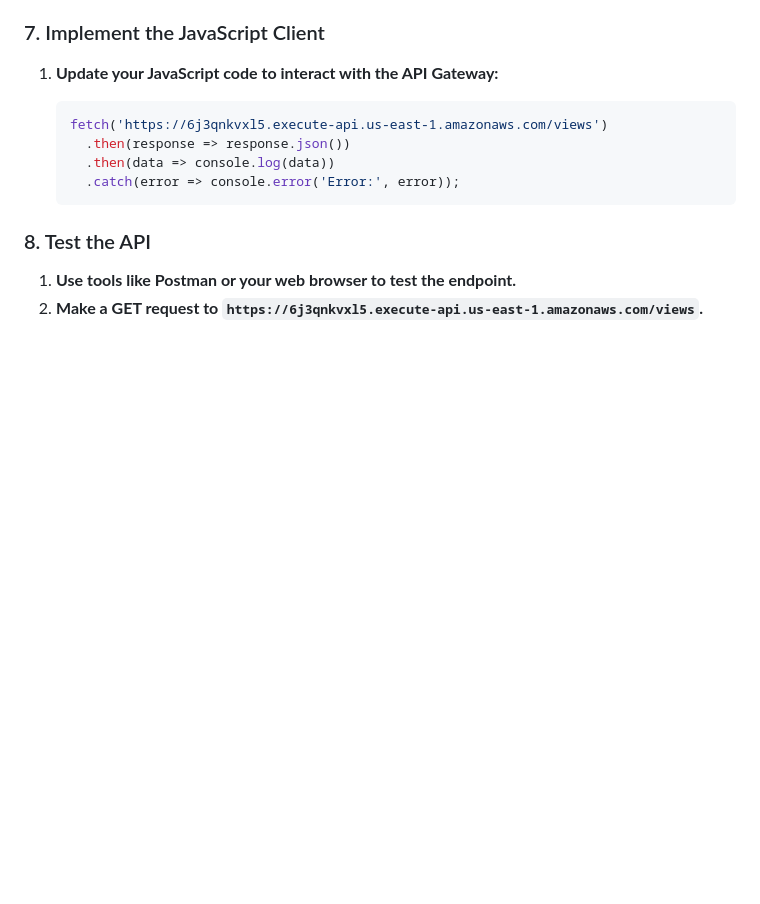
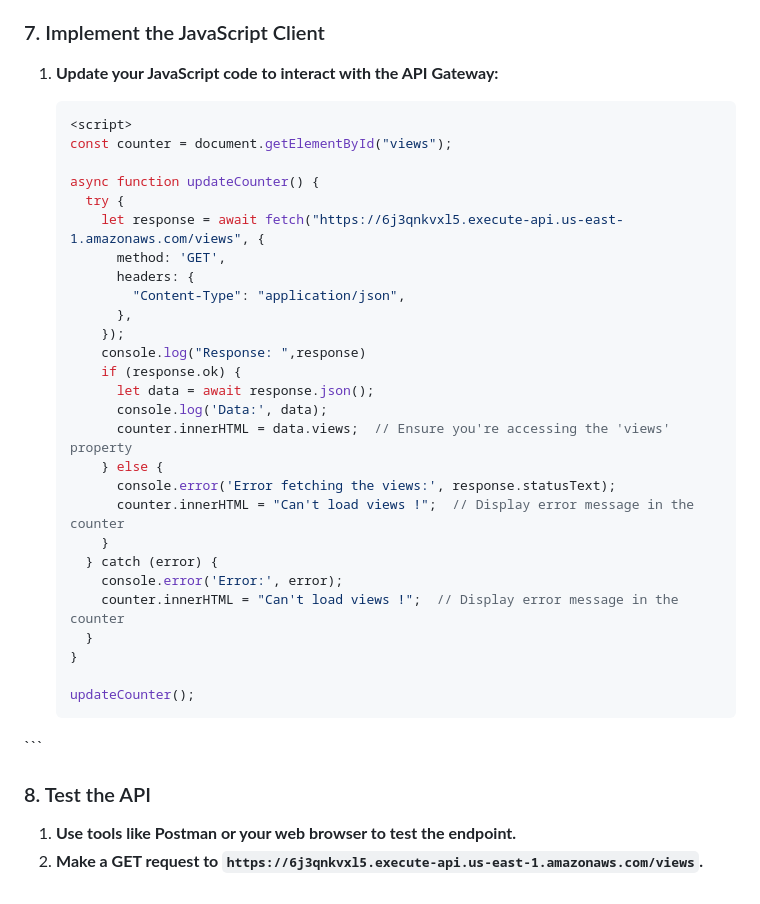
Before and after one commit to hibachouchou/AWS-Small-Projects, a Markdown page: The Cloud Resume Challenge/Serverless Application Development/README.md, the part around the change. GitHub-like rendering; blank space fills up the shorter version.

Commit message:
Serverless Application Development with AWS-f1

````diff
--- a/The Cloud Resume Challenge/Serverless Application Development/README.md
+++ b/The Cloud Resume Challenge/Serverless Application Development/README.md
@@ -172,10 +172,34 @@ This application showcases the power of serverless architecture using AWS Lambda
 1. **Update your JavaScript code to interact with the API Gateway:**
 
     ```javascript
-    fetch('https://6j3qnkvxl5.execute-api.us-east-1.amazonaws.com/views')
-      .then(response => response.json())
-      .then(data => console.log(data))
-      .catch(error => console.error('Error:', error));
+   <script>
+    const counter = document.getElementById("views");
+
+    async function updateCounter() {
+      try {
+        let response = await fetch("https://6j3qnkvxl5.execute-api.us-east-1.amazonaws.com/views", {
+          method: 'GET',
+          headers: {
+            "Content-Type": "application/json",
+          },
+        });
+        console.log("Response: ",response)
+        if (response.ok) {
+          let data = await response.json();
+          console.log('Data:', data);
+          counter.innerHTML = data.views;  // Ensure you're accessing the 'views' property
+        } else {
+          console.error('Error fetching the views:', response.statusText);
+          counter.innerHTML = "Can't load views !";  // Display error message in the counter
+        }
+      } catch (error) {
+        console.error('Error:', error);
+        counter.innerHTML = "Can't load views !";  // Display error message in the counter
+      }
+    }
+
+    updateCounter();
+  </script>
     ```
 
 ### 8. Test the API
````
